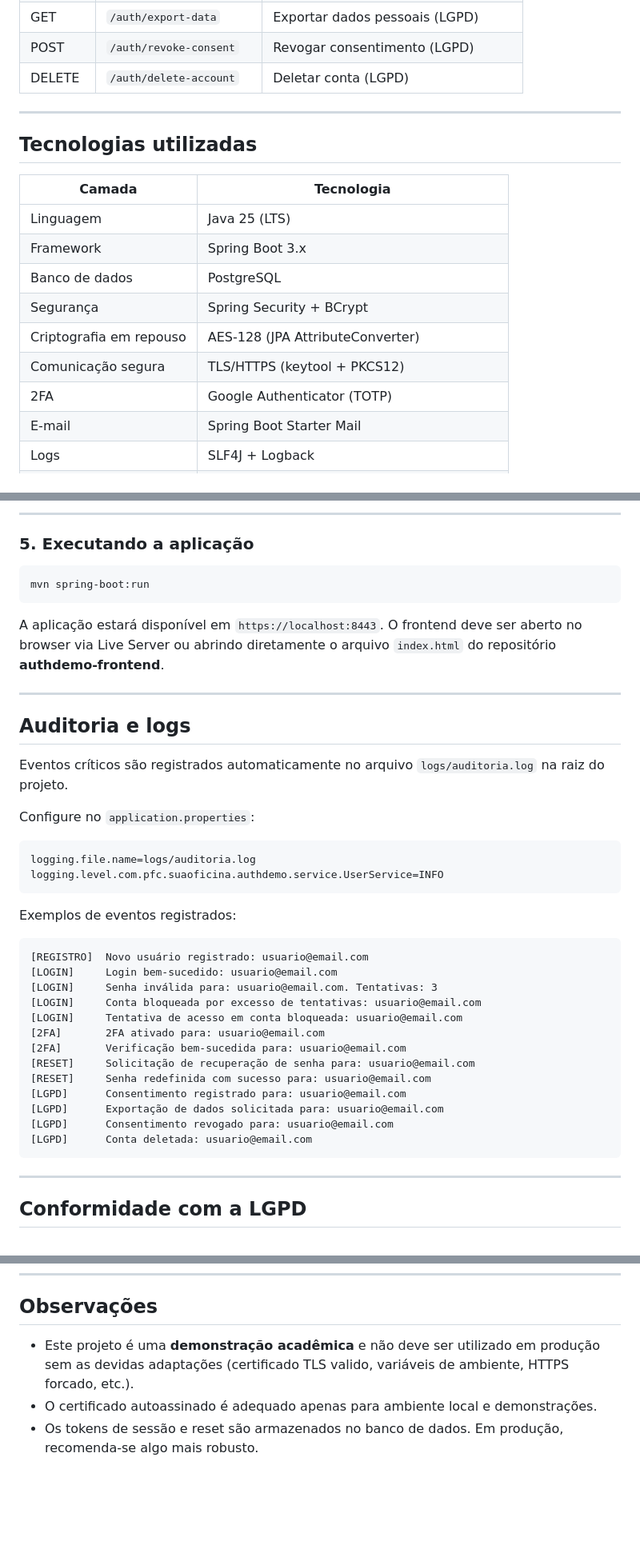
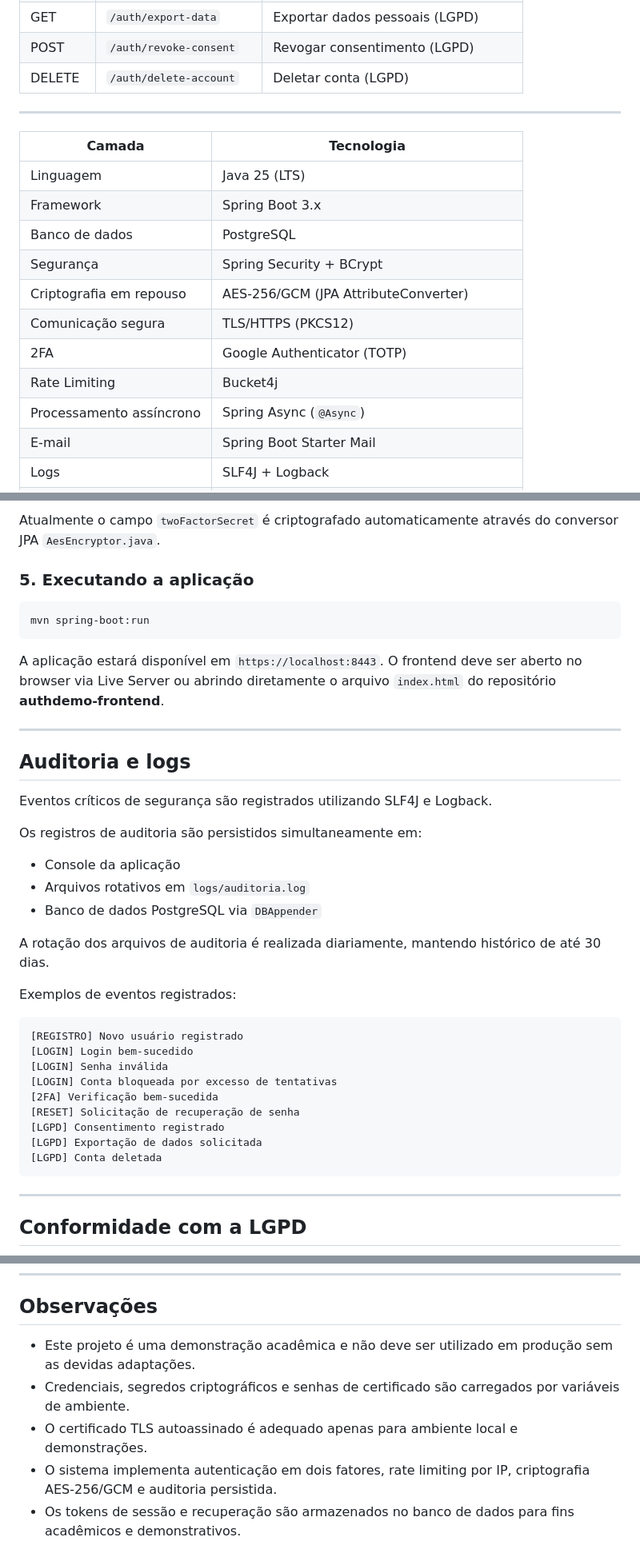
Before and after one commit to leo-vasi/suaoficina_auth_demo, a Markdown page: README.md, 3 parts joined by grey strips. Shown at 80% size. Drawn GitHub-style; blank space fills up the shorter version.

Commit message:
Update cryptography and logging details

````diff
--- a/README.md
+++ b/README.md
@@ -128,17 +158,17 @@ Entidade JPA mapeada para a tabela `users`. Campos sensíveis protegidos com `@J
 
 ---
 
-## Tecnologias utilizadas
-
 | Camada | Tecnologia |
 |---|---|
 | Linguagem | Java 25 (LTS) |
 | Framework | Spring Boot 3.x |
 | Banco de dados | PostgreSQL |
 | Segurança | Spring Security + BCrypt |
-| Criptografia em repouso | AES-128 (JPA AttributeConverter) |
-| Comunicação segura | TLS/HTTPS (keytool + PKCS12) |
+| Criptografia em repouso | AES-256/GCM (JPA AttributeConverter) |
+| Comunicação segura | TLS/HTTPS (PKCS12) |
 | 2FA | Google Authenticator (TOTP) |
+| Rate Limiting | Bucket4j |
+| Processamento assíncrono | Spring Async (`@Async`) |
 | E-mail | Spring Boot Starter Mail |
 | Logs | SLF4J + Logback |
 | Frontend | HTML + CSS + JavaScript (fetch async/await) |
@@ -230,5 +279,5 @@ encryption.secret=MinhaChaveSecreta
 
----
+Atualmente o campo `twoFactorSecret` é criptografado automaticamente através do conversor JPA `AesEncryptor.java`.
 
 ### 5. Executando a aplicação
 
@@ -242,31 +291,28 @@ A aplicação estará disponível em `https://localhost:8443`. O frontend deve s
 
 ## Auditoria e logs
 
-Eventos críticos são registrados automaticamente no arquivo `logs/auditoria.log` na raiz do projeto.
+Eventos críticos de segurança são registrados utilizando SLF4J e Logback.
 
-Configure no `application.properties`:
+Os registros de auditoria são persistidos simultaneamente em:
 
-```properties
-logging.file.name=logs/auditoria.log
-logging.level.com.pfc.suaoficina.authdemo.service.UserService=INFO
-```
+- Console da aplicação
+- Arquivos rotativos em `logs/auditoria.log`
+- Banco de dados PostgreSQL via `DBAppender`
+
+A rotação dos arquivos de auditoria é realizada diariamente, mantendo histórico de até 30 dias.
 
 Exemplos de eventos registrados:
 
-```
-[REGISTRO]  Novo usuário registrado: usuario@email.com
-[LOGIN]     Login bem-sucedido: usuario@email.com
-[LOGIN]     Senha inválida para: usuario@email.com. Tentativas: 3
-[LOGIN]     Conta bloqueada por excesso de tentativas: usuario@email.com
-[LOGIN]     Tentativa de acesso em conta bloqueada: usuario@email.com
-[2FA]       2FA ativado para: usuario@email.com
-[2FA]       Verificação bem-sucedida para: usuario@email.com
-[RESET]     Solicitação de recuperação de senha para: usuario@email.com
-[RESET]     Senha redefinida com sucesso para: usuario@email.com
-[LGPD]      Consentimento registrado para: usuario@email.com
-[LGPD]      Exportação de dados solicitada para: usuario@email.com
-[LGPD]      Consentimento revogado para: usuario@email.com
-[LGPD]      Conta deletada: usuario@email.com
+```text
+[REGISTRO] Novo usuário registrado
+[LOGIN] Login bem-sucedido
+[LOGIN] Senha inválida
+[LOGIN] Conta bloqueada por excesso de tentativas
+[2FA] Verificação bem-sucedida
+[RESET] Solicitação de recuperação de senha
+[LGPD] Consentimento registrado
+[LGPD] Exportação de dados solicitada
+[LGPD] Conta deletada
 ```
 
 ---
@@ -286,6 +332,8 @@ Exemplos de eventos registrados:
 
 ## Observações
 
-- Este projeto é uma **demonstração acadêmica** e não deve ser utilizado em produção sem as devidas adaptações (certificado TLS valido, variáveis de ambiente, HTTPS forcado, etc.).
-- O certificado autoassinado é adequado apenas para ambiente local e demonstrações.
-- Os tokens de sessão e reset são armazenados no banco de dados. Em produção, recomenda-se algo mais robusto.
+- Este projeto é uma demonstração acadêmica e não deve ser utilizado em produção sem as devidas adaptações.
+- Credenciais, segredos criptográficos e senhas de certificado são carregados por variáveis de ambiente.
+- O certificado TLS autoassinado é adequado apenas para ambiente local e demonstrações.
+- O sistema implementa autenticação em dois fatores, rate limiting por IP, criptografia AES-256/GCM e auditoria persistida.
+- Os tokens de sessão e recuperação são armazenados no banco de dados para fins acadêmicos e demonstrativos.
````
Also changed, not shown: other parts of README.md (+92 -43 lines).
